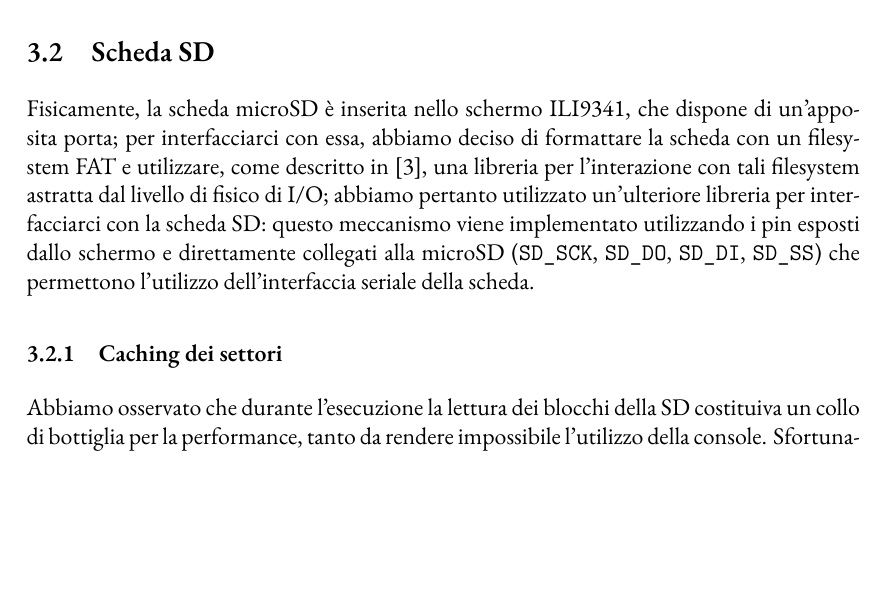
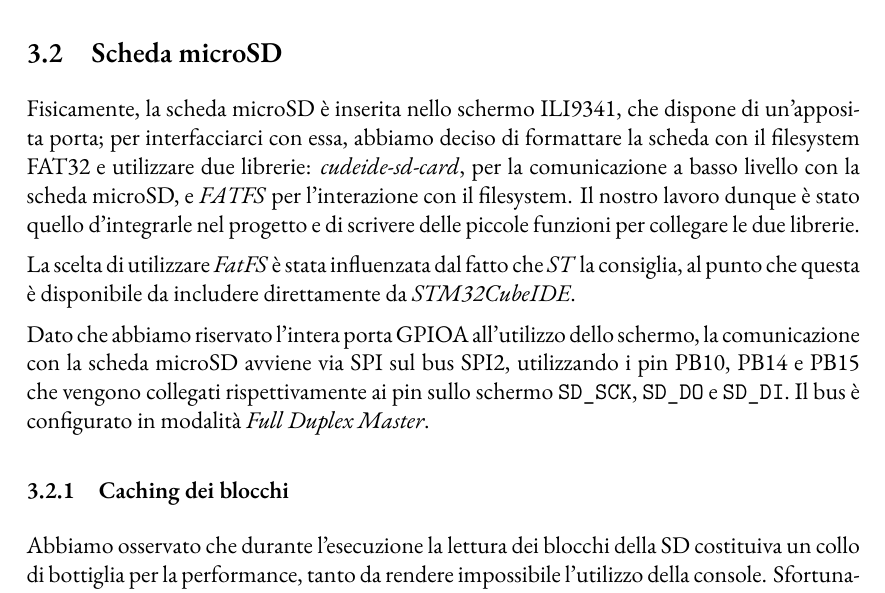
Before and after one commit to mrkct/stm32-gameboy, a LaTeX document (Docs/Report/report.tex): part of page 6 of 13, cut so that both start at the same text, the shorter picture padded with empty space. Compiled offline with XeLaTeX.

Commit message:
report: estendi intro scheda sd

```diff
--- a/Docs/Report/report.tex
+++ b/Docs/Report/report.tex
@@ -232,18 +232,26 @@ palette del layer del momento.
 	\label{table:gb_colors}
 \end{table}
 
-\subsection{Scheda SD}
+\subsection{Scheda microSD}
 Fisicamente, la scheda microSD è inserita nello schermo ILI9341, che dispone di
 un'apposita porta; per interfacciarci con essa, abbiamo deciso di formattare la
-scheda con un filesystem FAT e utilizzare, come descritto in \cite{stm1721}, una
-libreria per l'interazione con tali filesystem astratta dal livello di fisico di
-I/O; abbiamo pertanto utilizzato un'ulteriore libreria per interfacciarci con
-la scheda SD: questo meccanismo viene implementato utilizzando i pin esposti
-dallo schermo e direttamente collegati alla microSD (\texttt{SD\_SCK},
-\texttt{SD\_DO}, \texttt{SD\_DI}, \texttt{SD\_SS}) che permettono l'utilizzo
-dell'interfaccia seriale della scheda.
+scheda con il filesystem FAT32 e utilizzare due librerie:
+\textit{cudeide-sd-card}, per la comunicazione a basso livello con la scheda
+microSD, e \textit{FATFS} per l'interazione con il filesystem.
+Il nostro lavoro dunque è stato quello d'integrarle nel progetto e di scrivere
+delle piccole funzioni per collegare le due librerie.
 
-\subsubsection{Caching dei settori}
+La scelta di utilizzare \textit{FatFS} è stata influenzata dal fatto che
+\textit{ST} la consiglia, al punto che questa è disponibile da includere
+direttamente da \textit{STM32CubeIDE}.
+
+Dato che abbiamo riservato l'intera porta GPIOA all'utilizzo dello schermo,
+la comunicazione con la scheda microSD avviene via SPI sul bus SPI2,
+utilizzando i pin PB10, PB14 e PB15 che vengono collegati rispettivamente
+ai pin sullo schermo \texttt{SD\_SCK}, \texttt{SD\_DO} e \texttt{SD\_DI}.
+Il bus è configurato in modalità \textit{Full Duplex Master}.
+
+\subsubsection{Caching dei blocchi}
 Abbiamo osservato che durante l'esecuzione la lettura dei blocchi della SD
 costituiva un collo di bottiglia per la performance, tanto da rendere
 impossibile l'utilizzo della console. Sfortunatamente la grande maggioranza
```
